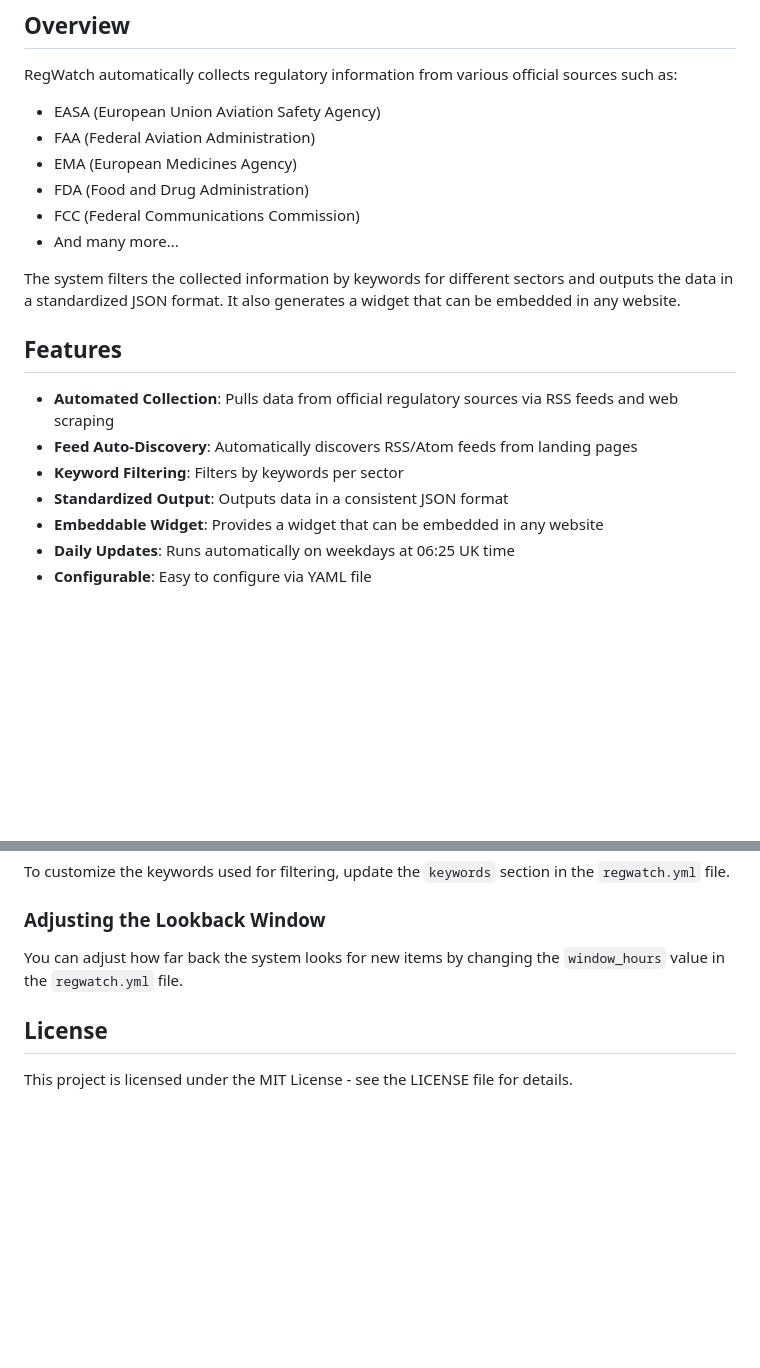
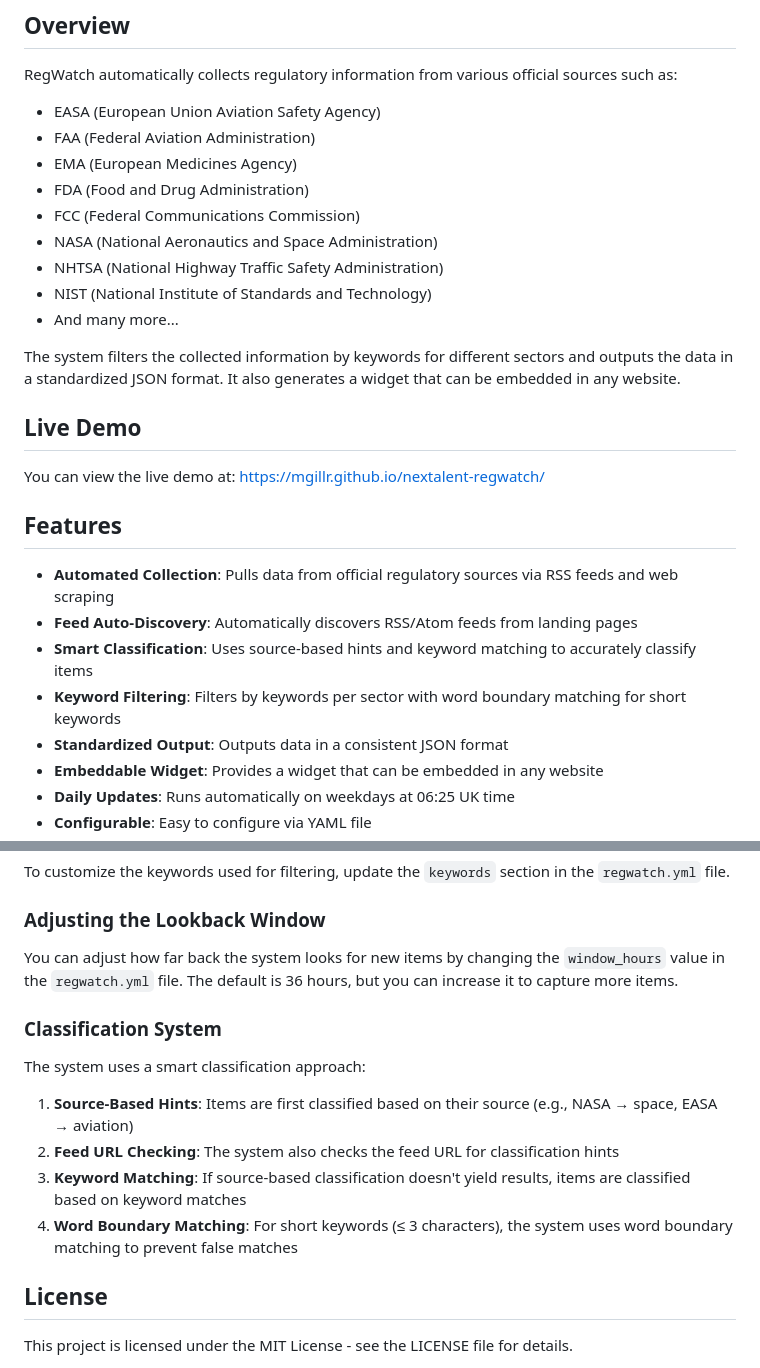
Before and after one commit to mgillr/nextalent-regwatch, a Markdown page: README.md, 2 parts joined by grey strips. Rendered like a GitHub page; blank space fills up the shorter version.

Commit message:
Update README with classification system details and live demo link

```diff
--- a/README.md
+++ b/README.md
@@ -10,15 +10,23 @@ RegWatch automatically collects regulatory information from various official sou
 - EMA (European Medicines Agency)
 - FDA (Food and Drug Administration)
 - FCC (Federal Communications Commission)
+- NASA (National Aeronautics and Space Administration)
+- NHTSA (National Highway Traffic Safety Administration)
+- NIST (National Institute of Standards and Technology)
 - And many more...
 
 The system filters the collected information by keywords for different sectors and outputs the data in a standardized JSON format. It also generates a widget that can be embedded in any website.
+
+## Live Demo
+
+You can view the live demo at: [https://mgillr.github.io/nextalent-regwatch/](https://mgillr.github.io/nextalent-regwatch/)
 
 ## Features
 
 - **Automated Collection**: Pulls data from official regulatory sources via RSS feeds and web scraping
 - **Feed Auto-Discovery**: Automatically discovers RSS/Atom feeds from landing pages
-- **Keyword Filtering**: Filters by keywords per sector
+- **Smart Classification**: Uses source-based hints and keyword matching to accurately classify items
+- **Keyword Filtering**: Filters by keywords per sector with word boundary matching for short keywords
 - **Standardized Output**: Outputs data in a consistent JSON format
 - **Embeddable Widget**: Provides a widget that can be embedded in any website
 - **Daily Updates**: Runs automatically on weekdays at 06:25 UK time
@@ -128,7 +136,16 @@ To customize the keywords used for filtering, update the `keywords` section in t
 
 ### Adjusting the Lookback Window
 
-You can adjust how far back the system looks for new items by changing the `window_hours` value in the `regwatch.yml` file.
+You can adjust how far back the system looks for new items by changing the `window_hours` value in the `regwatch.yml` file. The default is 36 hours, but you can increase it to capture more items.
+
+### Classification System
+
+The system uses a smart classification approach:
+
+1. **Source-Based Hints**: Items are first classified based on their source (e.g., NASA → space, EASA → aviation)
+2. **Feed URL Checking**: The system also checks the feed URL for classification hints
+3. **Keyword Matching**: If source-based classification doesn't yield results, items are classified based on keyword matches
+4. **Word Boundary Matching**: For short keywords (≤ 3 characters), the system uses word boundary matching to prevent false matches
 
 ## License
 
```
